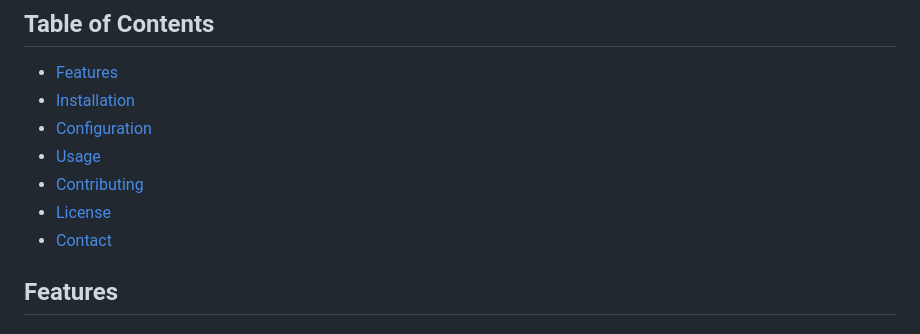
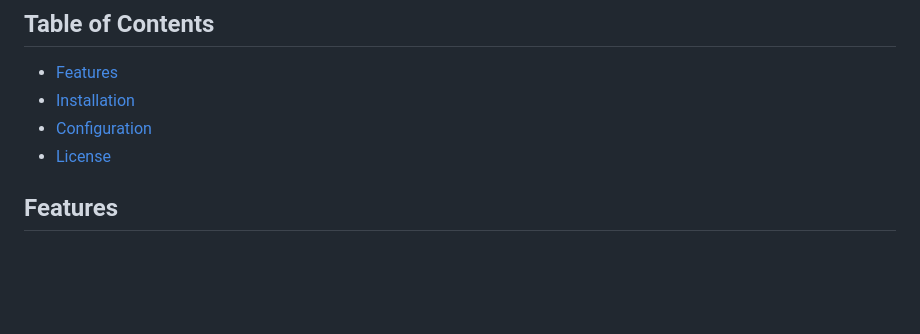
Before and after one commit to ashique1213/BlogSpot, a Markdown page: README.md, the part around the change. Rendered like a GitHub page; blank space fills up the shorter version.

```diff
--- a/README.md
+++ b/README.md
@@ -11,10 +11,7 @@ BlogSpot is a Django-based CMS designed for seamless blog post creation, managem
 - [Features](#features)
 - [Installation](#installation)
 - [Configuration](#configuration)
-- [Usage](#usage)
-- [Contributing](#contributing)
 - [License](#license)
-- [Contact](#contact)
 
 ## Features
 
```
